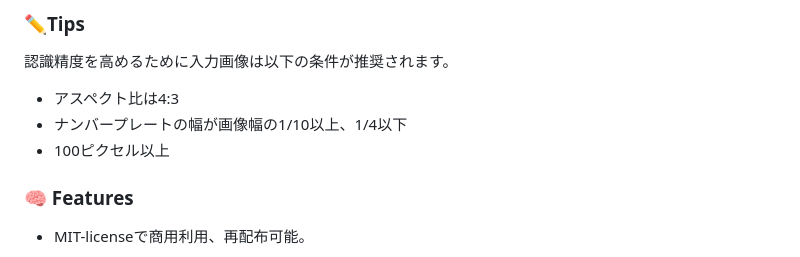
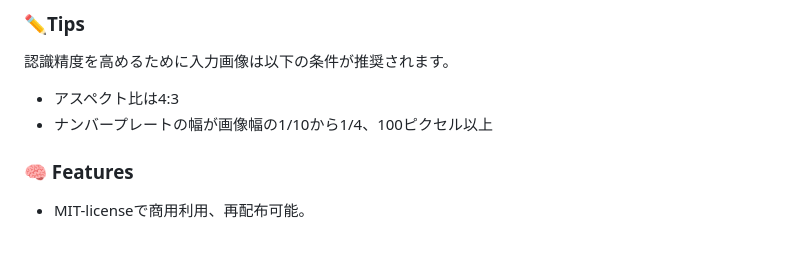
Before and after one commit to ikeboo/Lipla-jp, a Markdown page: README.md, the part around the change. Drawn GitHub-style.

Commit message:
add pages

```diff
--- a/README.md
+++ b/README.md
@@ -39,8 +39,7 @@
 ### ✏️Tips
 認識精度を高めるために入力画像は以下の条件が推奨されます。
 - アスペクト比は4:3
-- ナンバープレートの幅が画像幅の1/10以上、1/4以下
-- 100ピクセル以上
+- ナンバープレートの幅が画像幅の1/10から1/4、100ピクセル以上
 
 
 ### 🧠 Features
```
Also changed, not shown: docs/assets/logo.png (added), docs/assets/results.jpg (added), 8 other files.
